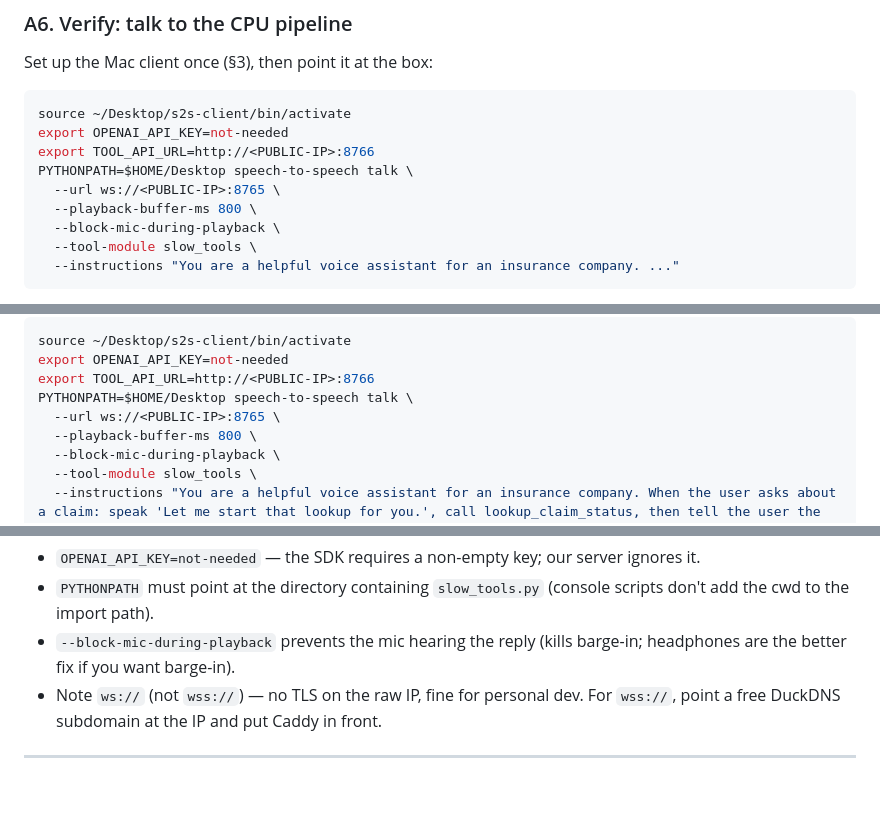
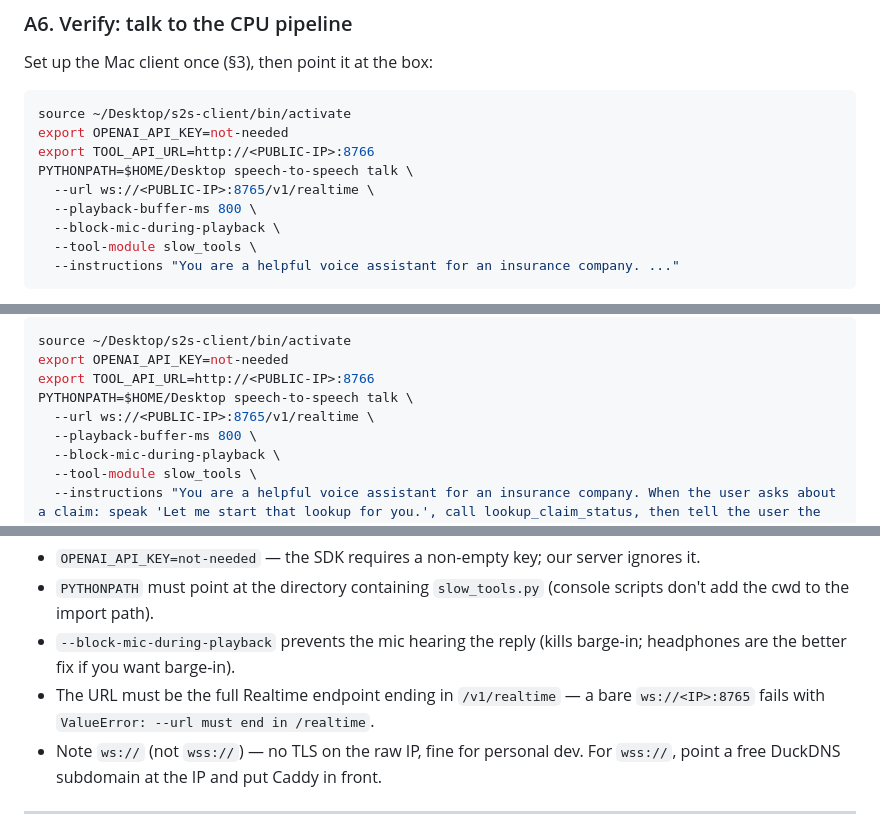
Before and after one commit to Akhilnedunuru/speech-to-speech-setup, a Markdown page: SETUP.md, 3 parts joined by grey strips. GitHub-like rendering; blank space fills up the shorter version.

```diff
--- a/SETUP.md
+++ b/SETUP.md
@@ -106,7 +106,7 @@ source ~/Desktop/s2s-client/bin/activate
 export OPENAI_API_KEY=not-needed
 export TOOL_API_URL=http://<PUBLIC-IP>:8766
 PYTHONPATH=$HOME/Desktop speech-to-speech talk \
-  --url ws://<PUBLIC-IP>:8765 \
+  --url ws://<PUBLIC-IP>:8765/v1/realtime \
   --playback-buffer-ms 800 \
   --block-mic-during-playback \
   --tool-module slow_tools \
@@ -298,7 +329,7 @@ source ~/Desktop/s2s-client/bin/activate
 export OPENAI_API_KEY=not-needed
 export TOOL_API_URL=http://<PUBLIC-IP>:8766
 PYTHONPATH=$HOME/Desktop speech-to-speech talk \
-  --url ws://<PUBLIC-IP>:8765 \
+  --url ws://<PUBLIC-IP>:8765/v1/realtime \
   --playback-buffer-ms 800 \
   --block-mic-during-playback \
   --tool-module slow_tools \
@@ -311,6 +342,8 @@ Notes:
   (console scripts don't add the cwd to the import path).
 - `--block-mic-during-playback` prevents the mic hearing the reply (kills barge-in;
   headphones are the better fix if you want barge-in).
+- The URL must be the full Realtime endpoint ending in `/v1/realtime` —
+  a bare `ws://<IP>:8765` fails with `ValueError: --url must end in /realtime`.
 - Note `ws://` (not `wss://`) — no TLS on the raw IP, fine for personal dev.
   For `wss://`, point a free DuckDNS subdomain at the IP and put Caddy in front.
 
```
Also changed, not shown: other parts of SETUP.md (+55 -5 lines).
